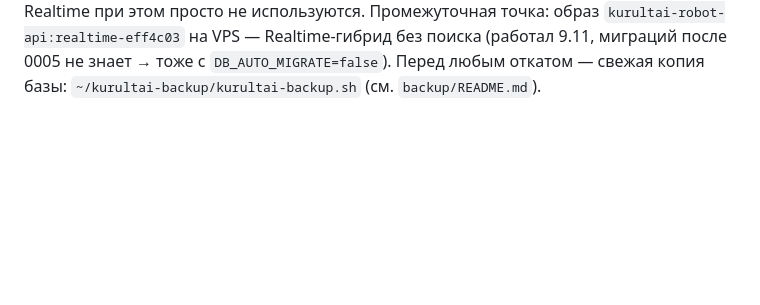
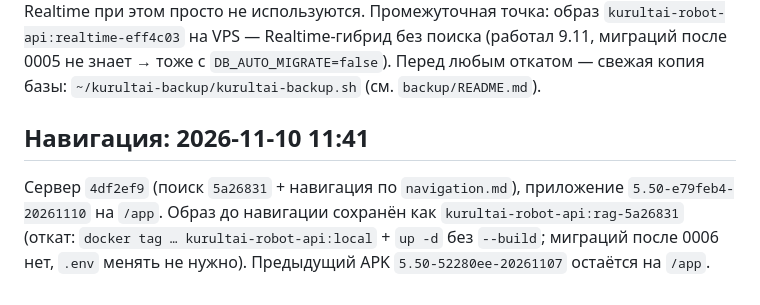
Before and after one commit to zh-bolat/kurultai, a Markdown page: docs/kurultai/RELEASES.md, the part around the change. GitHub-like rendering; blank space fills up the shorter version.

Commit message:
docs: RELEASES — выкатка навигации 10.11 (сервер 4df2ef9, APK e79feb4, образ отката rag-5a26831)

```diff
--- a/docs/kurultai/RELEASES.md
+++ b/docs/kurultai/RELEASES.md
@@ -54,3 +54,8 @@ APK в git не хранятся (`*.apk` в `.gitignore`): в них вшит
 Промежуточная точка: образ `kurultai-robot-api:realtime-eff4c03` на VPS — Realtime-гибрид без поиска (работал
 9.11, миграций после 0005 не знает → тоже с `DB_AUTO_MIGRATE=false`).
 Перед любым откатом — свежая копия базы: `~/kurultai-backup/kurultai-backup.sh` (см. `backup/README.md`).
+
+## Навигация: 2026-11-10 11:41
+Сервер `4df2ef9` (поиск `5a26831` + навигация по `navigation.md`), приложение `5.50-e79feb4-20261110` на `/app`.
+Образ до навигации сохранён как `kurultai-robot-api:rag-5a26831` (откат: `docker tag … kurultai-robot-api:local` + `up -d`
+без `--build`; миграций после 0006 нет, `.env` менять не нужно). Предыдущий APK `5.50-52280ee-20261107` остаётся на `/app`.
```
